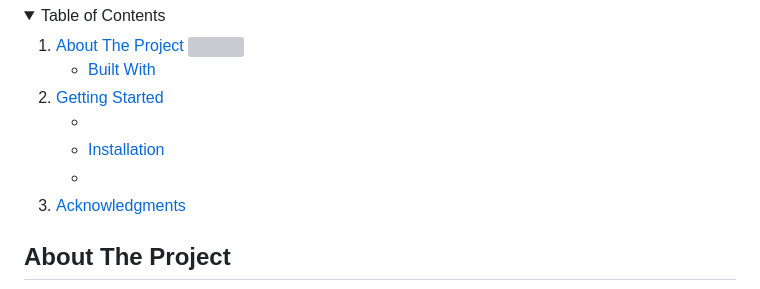
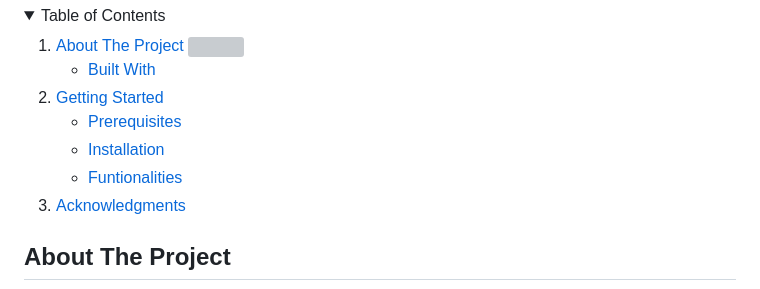
Before and after one commit to AgustinV16/Amigo-Secreto-Project, a Markdown page: README.md, the part around one of its changes. Drawn GitHub-style; folded sections open; grey boxes are pictures that could not be loaded.

Commit message:
Final Readme.me v1.0

```diff
--- a/README.md
+++ b/README.md
@@ -54,9 +54,9 @@
     <li>
       <a href="#getting-started">Getting Started</a>
       <ul>
-        <li><a href="#prerequisites"></a></li>
+        <li><a href="#prerequisites">Prerequisites</a></li>
         <li><a href="#installation">Installation</a></li>
-        <li><a href="#functionalities"></a></li>
+        <li><a href="#functionalities">Funtionalities</a></li>
       </ul>
     </li>
     <li><a href="#acknowledgments">Acknowledgments</a></li>
```
Also changed, not shown: other parts of README.md (+24 -15 lines).
